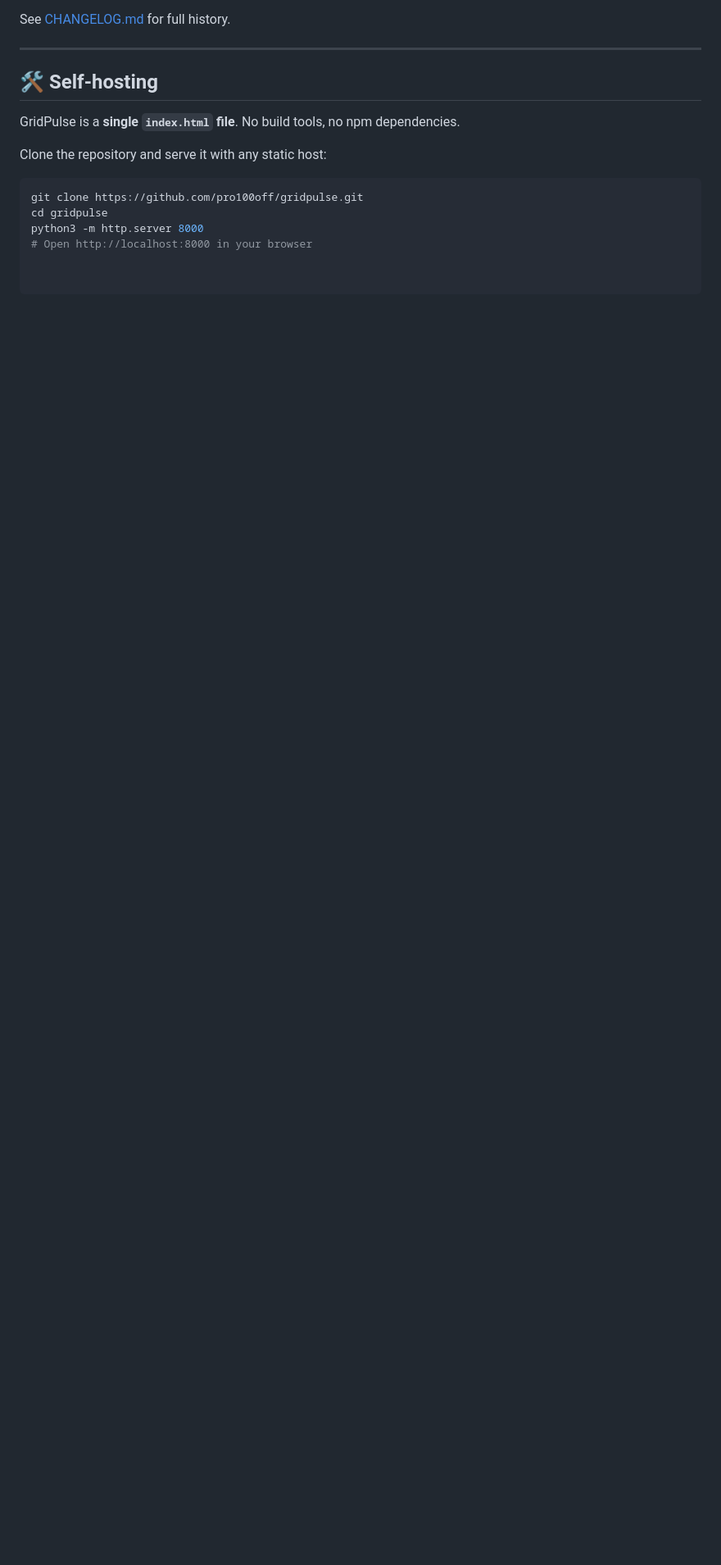
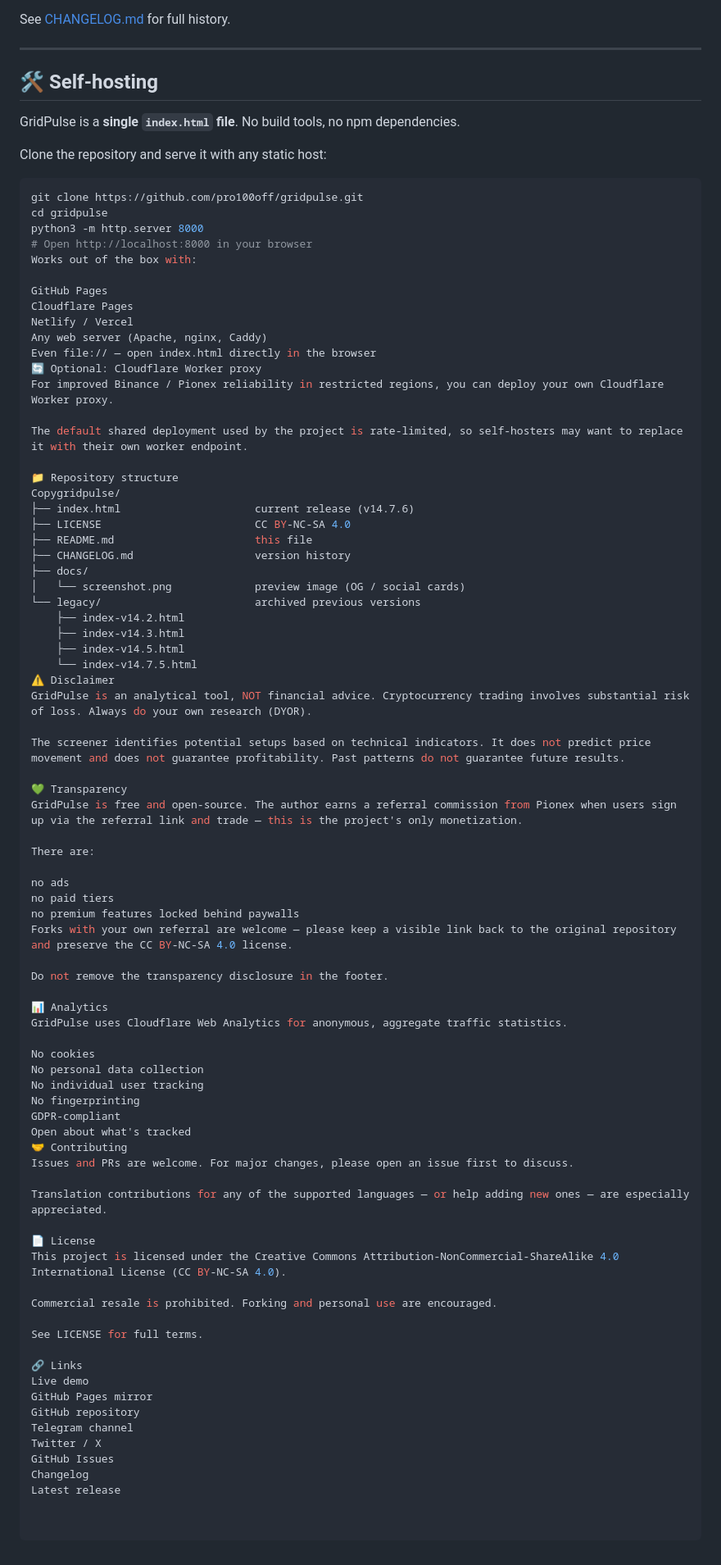
Before and after one commit to pro100off/gridpulse, a Markdown page: README.md, the part around the change. Shown at 82% size. Rendered like a GitHub page; blank space fills up the shorter version.

Commit message:
Revise README for version 14.7.6 updates
Updated README to reflect version 14.7.6 features and changes.

```diff
--- a/README.md
+++ b/README.md
@@ -188,3 +188,75 @@ git clone https://github.com/pro100off/gridpulse.git
 cd gridpulse
 python3 -m http.server 8000
 # Open http://localhost:8000 in your browser
+Works out of the box with:
+
+GitHub Pages
+Cloudflare Pages
+Netlify / Vercel
+Any web server (Apache, nginx, Caddy)
+Even file:// — open index.html directly in the browser
+🔄 Optional: Cloudflare Worker proxy
+For improved Binance / Pionex reliability in restricted regions, you can deploy your own Cloudflare Worker proxy.
+
+The default shared deployment used by the project is rate-limited, so self-hosters may want to replace it with their own worker endpoint.
+
+📁 Repository structure
+Copygridpulse/
+├── index.html                     current release (v14.7.6)
+├── LICENSE                        CC BY-NC-SA 4.0
+├── README.md                      this file
+├── CHANGELOG.md                   version history
+├── docs/
+│   └── screenshot.png             preview image (OG / social cards)
+└── legacy/                        archived previous versions
+    ├── index-v14.2.html
+    ├── index-v14.3.html
+    ├── index-v14.5.html
+    └── index-v14.7.5.html
+⚠ Disclaimer
+GridPulse is an analytical tool, NOT financial advice. Cryptocurrency trading involves substantial risk of loss. Always do your own research (DYOR).
+
+The screener identifies potential setups based on technical indicators. It does not predict price movement and does not guarantee profitability. Past patterns do not guarantee future results.
+
+💚 Transparency
+GridPulse is free and open-source. The author earns a referral commission from Pionex when users sign up via the referral link and trade — this is the project's only monetization.
+
+There are:
+
+no ads
+no paid tiers
+no premium features locked behind paywalls
+Forks with your own referral are welcome — please keep a visible link back to the original repository and preserve the CC BY-NC-SA 4.0 license.
+
+Do not remove the transparency disclosure in the footer.
+
+📊 Analytics
+GridPulse uses Cloudflare Web Analytics for anonymous, aggregate traffic statistics.
+
+No cookies
+No personal data collection
+No individual user tracking
+No fingerprinting
+GDPR-compliant
+Open about what's tracked
+🤝 Contributing
+Issues and PRs are welcome. For major changes, please open an issue first to discuss.
+
+Translation contributions for any of the supported languages — or help adding new ones — are especially appreciated.
+
+📄 License
+This project is licensed under the Creative Commons Attribution-NonCommercial-ShareAlike 4.0 International License (CC BY-NC-SA 4.0).
+
+Commercial resale is prohibited. Forking and personal use are encouraged.
+
+See LICENSE for full terms.
+
+🔗 Links
+Live demo
+GitHub Pages mirror
+GitHub repository
+Telegram channel
+Twitter / X
+GitHub Issues
+Changelog
+Latest release
```
